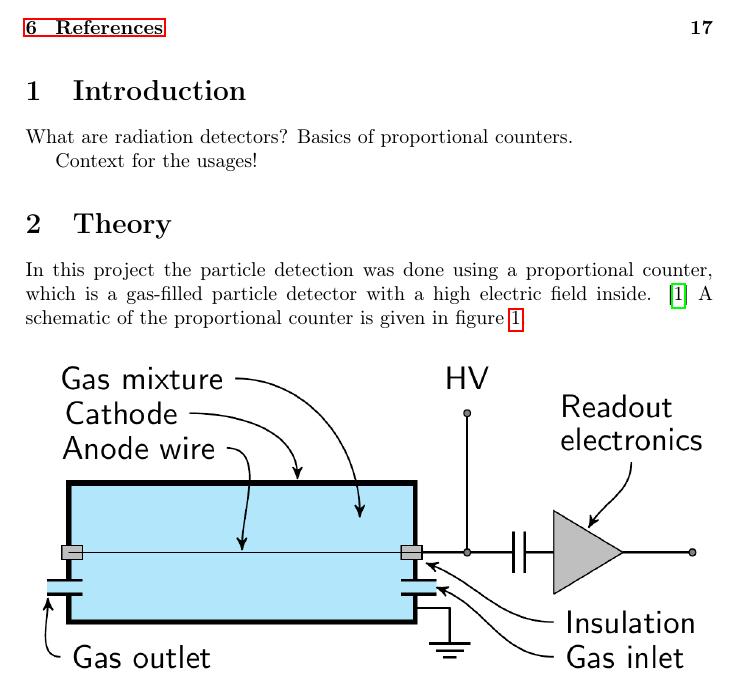
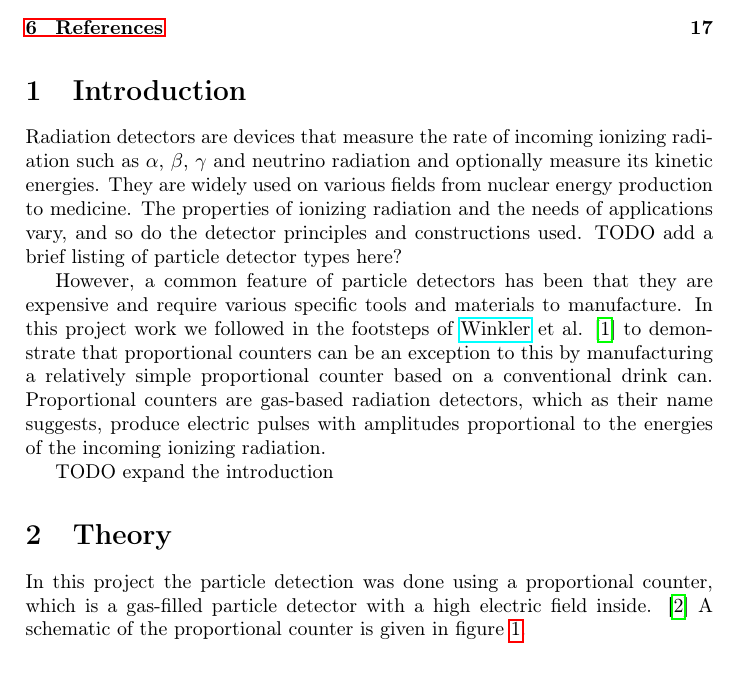
Before and after one commit to AgenttiX/proportional-counter, a LaTeX document (report/main.tex): part of page 2 of 17, cut so that both start at the same text. Compiled offline with pdfLaTeX.

Commit message:
Add introduction

```diff
--- a/report/main.tex
+++ b/report/main.tex
@@ -43,10 +43,18 @@ These measurements are discussed in the appendix \ref{pre_amp}.
 
 \section{Introduction}
 \label{introduction}
-What are radiation detectors?
-Basics of proportional counters.
+Radiation detectors are devices that measure the rate of incoming ionizing radiation such as $\alpha$, $\beta$, $\gamma$ and neutrino radiation and optionally measure its kinetic energies.
+They are widely used on various fields from nuclear energy production to medicine.
+The properties of ionizing radiation and the needs of applications vary, and so do the detector principles and constructions used.
+TODO add a brief listing of particle detector types here?
 
-Context for the usages!
+However, a common feature of particle detectors has been that they are expensive and require various specific tools and materials to manufacture.
+In this project work we followed in the footsteps of
+\href{https://www.helsinki.fi/en/people/people-finder/alexander-winkler-9110087}{Winkler}
+et al. \cite{winkler_gaseous_2015} to demonstrate that proportional counters can be an exception to this by manufacturing a relatively simple proportional counter based on a conventional drink can.
+Proportional counters are gas-based radiation detectors, which as their name suggests, produce electric pulses with amplitudes proportional to the energies of the incoming ionizing radiation.
+
+TODO expand the introduction
 
 
 \section{Theory}
```
